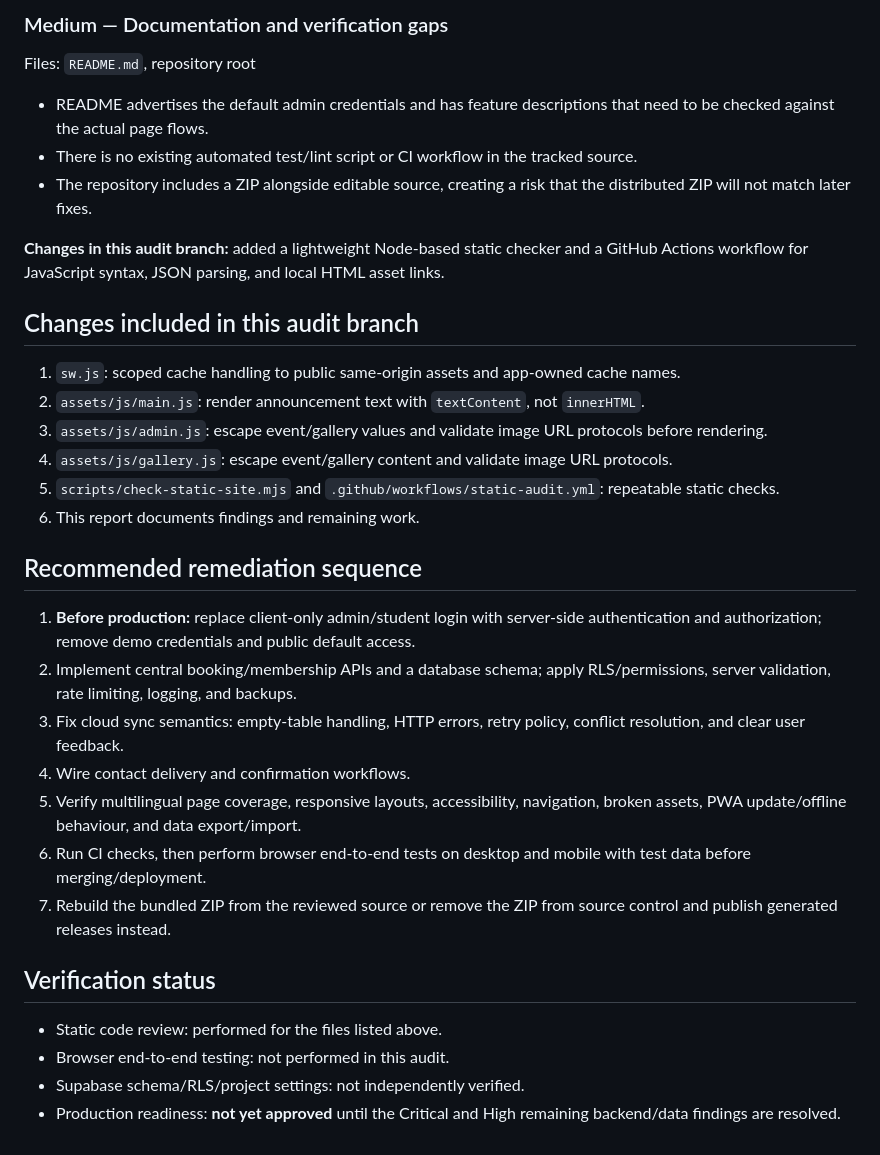
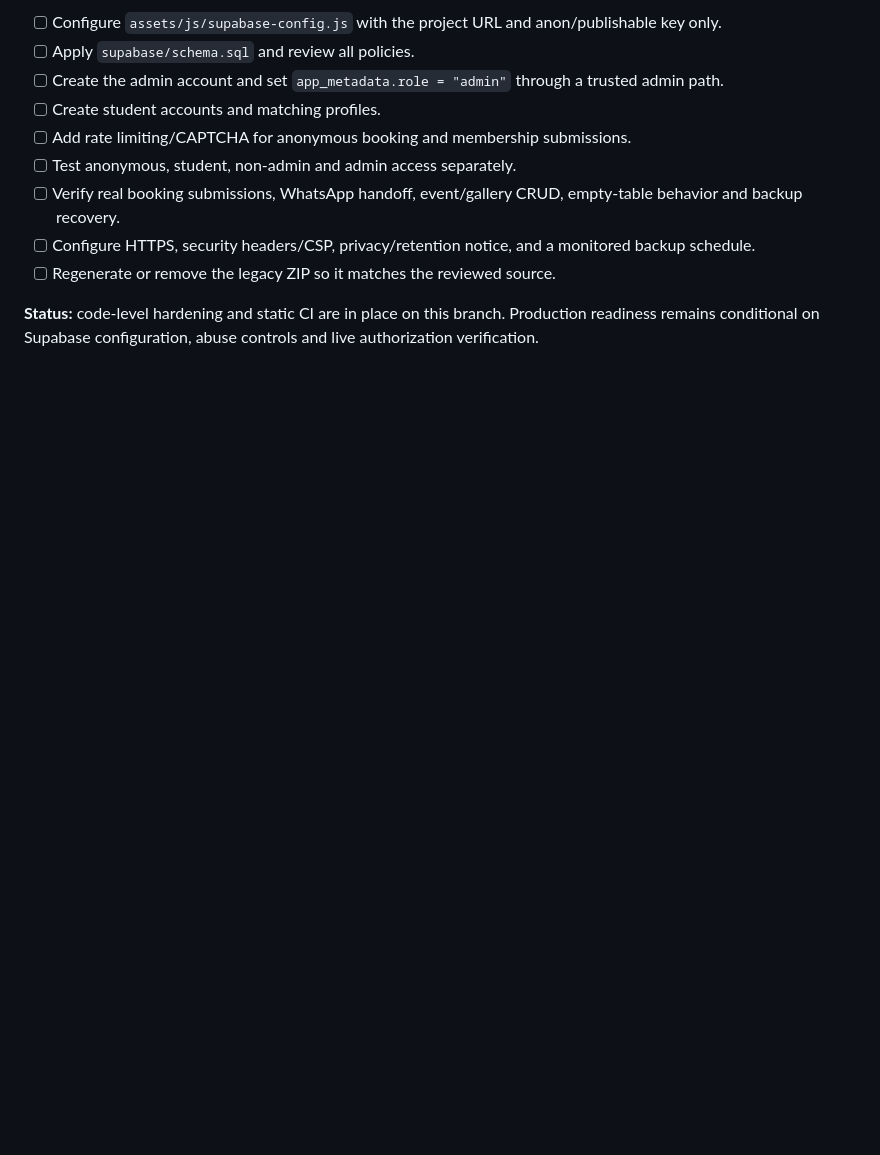
Before and after one commit to adksoftwares/yoga-kalaiyagam, a Markdown page: SECURITY_AUDIT.md, the part around one of its changes. Rendered like a GitHub page; blank space fills up the shorter version.

```diff
--- a/SECURITY_AUDIT.md
+++ b/SECURITY_AUDIT.md
@@ -95,36 +112,12 @@ File: `sw.js`
 
-### Medium — Documentation and verification gaps
+- [ ] Configure `assets/js/supabase-config.js` with the project URL and anon/publishable key only.
+- [ ] Apply `supabase/schema.sql` and review all policies.
+- [ ] Create the admin account and set `app_metadata.role = "admin"` through a trusted admin path.
+- [ ] Create student accounts and matching profiles.
+- [ ] Add rate limiting/CAPTCHA for anonymous booking and membership submissions.
+- [ ] Test anonymous, student, non-admin and admin access separately.
+- [ ] Verify real booking submissions, WhatsApp handoff, event/gallery CRUD, empty-table behavior and backup recovery.
+- [ ] Configure HTTPS, security headers/CSP, privacy/retention notice, and a monitored backup schedule.
+- [ ] Regenerate or remove the legacy ZIP so it matches the reviewed source.
 
-Files: `README.md`, repository root
-
-- README advertises the default admin credentials and has feature descriptions that need to be checked against the actual page flows.
-- There is no existing automated test/lint script or CI workflow in the tracked source.
-- The repository includes a ZIP alongside editable source, creating a risk that the distributed ZIP will not match later fixes.
-
-**Changes in this audit branch:** added a lightweight Node-based static checker and a GitHub Actions workflow for JavaScript syntax, JSON parsing, and local HTML asset links.
-
-## Changes included in this audit branch
-
-1. `sw.js`: scoped cache handling to public same-origin assets and app-owned cache names.
-2. `assets/js/main.js`: render announcement text with `textContent`, not `innerHTML`.
-3. `assets/js/admin.js`: escape event/gallery values and validate image URL protocols before rendering.
-4. `assets/js/gallery.js`: escape event/gallery content and validate image URL protocols.
-5. `scripts/check-static-site.mjs` and `.github/workflows/static-audit.yml`: repeatable static checks.
-6. This report documents findings and remaining work.
-
-## Recommended remediation sequence
-
-1. **Before production:** replace client-only admin/student login with server-side authentication and authorization; remove demo credentials and public default access.
-2. Implement central booking/membership APIs and a database schema; apply RLS/permissions, server validation, rate limiting, logging, and backups.
-3. Fix cloud sync semantics: empty-table handling, HTTP errors, retry policy, conflict resolution, and clear user feedback.
-4. Wire contact delivery and confirmation workflows.
-5. Verify multilingual page coverage, responsive layouts, accessibility, navigation, broken assets, PWA update/offline behaviour, and data export/import.
-6. Run CI checks, then perform browser end-to-end tests on desktop and mobile with test data before merging/deployment.
-7. Rebuild the bundled ZIP from the reviewed source or remove the ZIP from source control and publish generated releases instead.
-
-## Verification status
-
-- Static code review: performed for the files listed above.
-- Browser end-to-end testing: not performed in this audit.
-- Supabase schema/RLS/project settings: not independently verified.
-- Production readiness: **not yet approved** until the Critical and High remaining backend/data findings are resolved.
+**Status:** code-level hardening and static CI are in place on this branch. Production readiness remains conditional on Supabase configuration, abuse controls and live authorization verification.
```
Also changed, not shown: other parts of SECURITY_AUDIT.md (+76 -59 lines).
